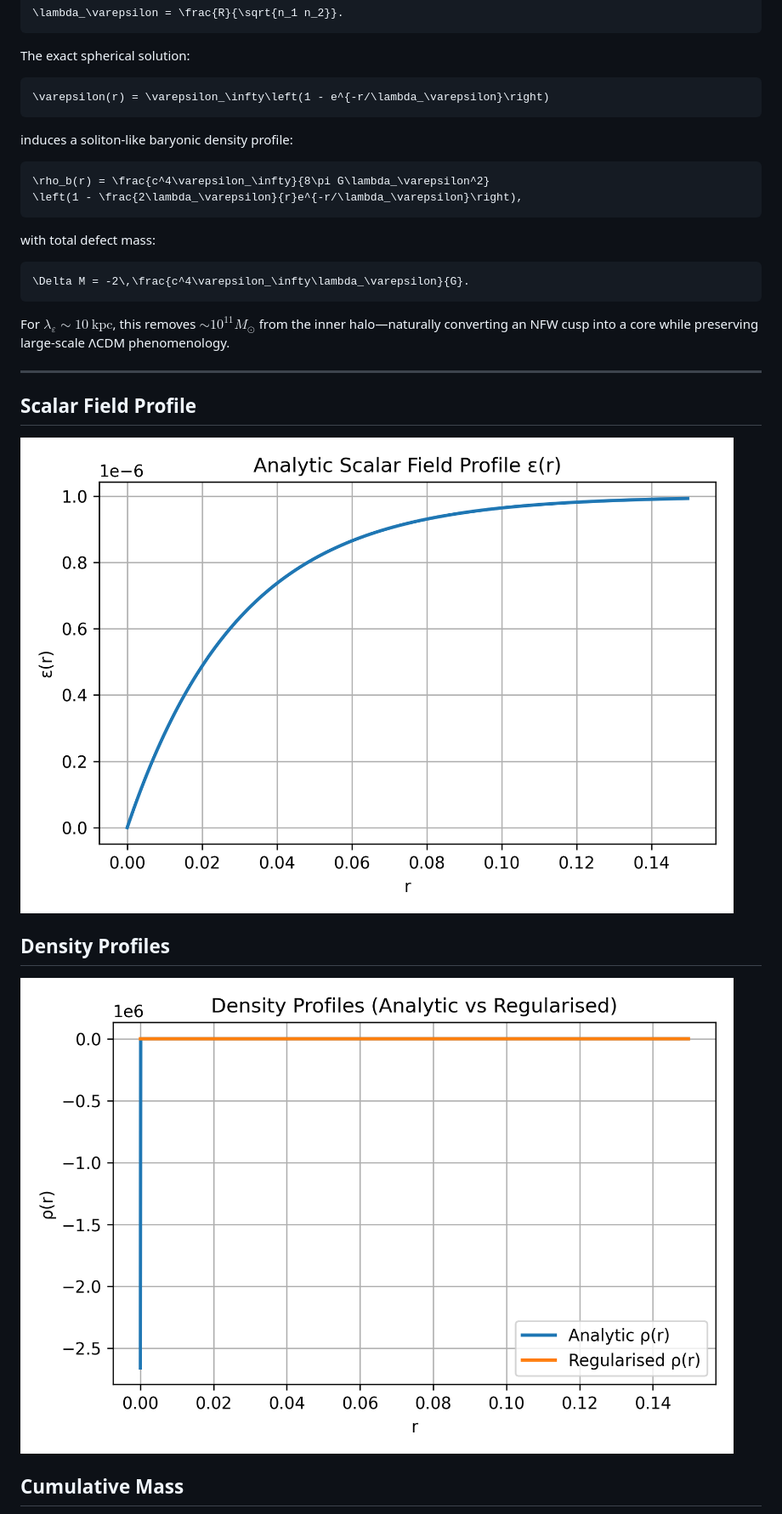
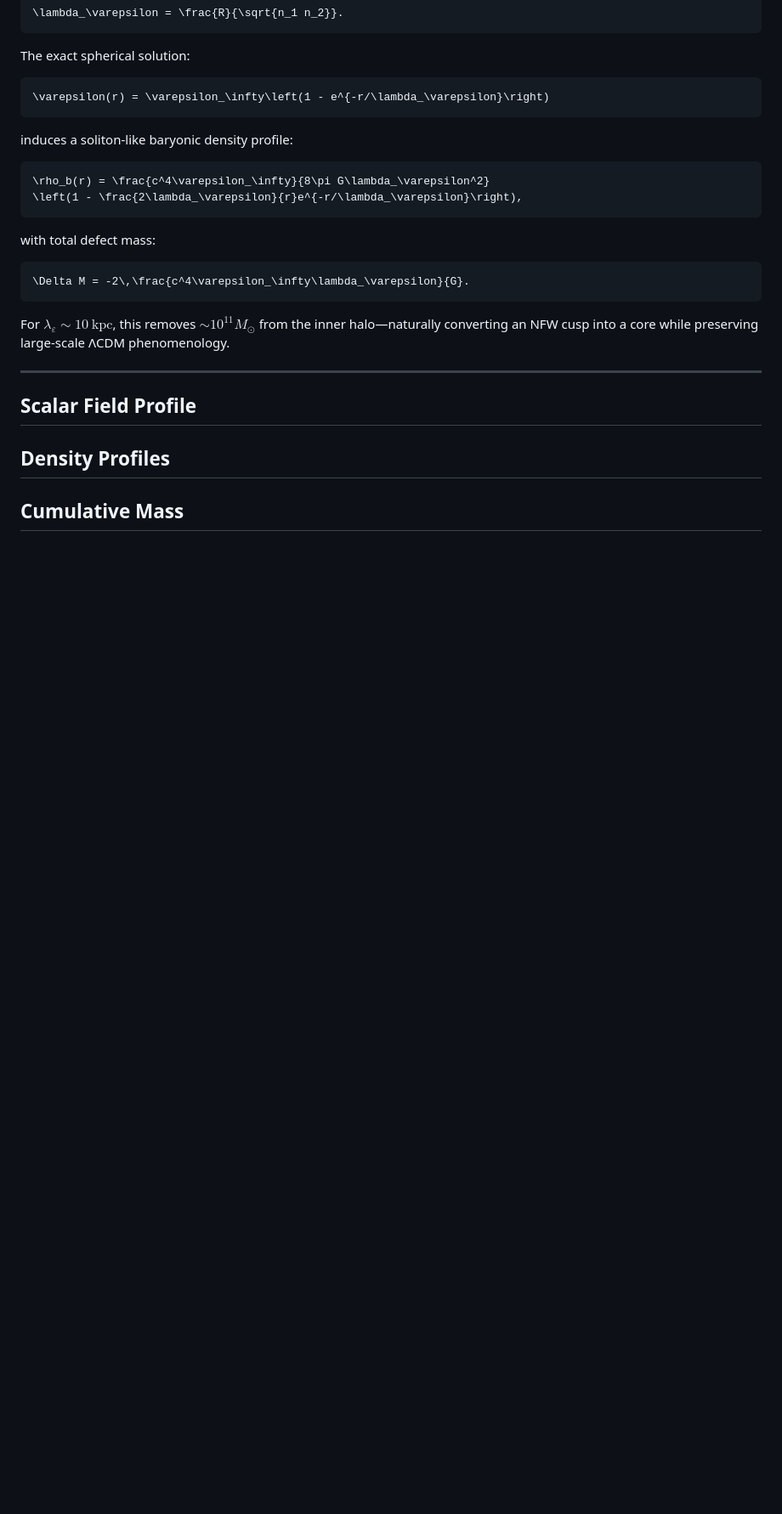
Before and after one commit to xicplice/topological-dark-solitons, a Markdown page: README.md, the part around the change printed below. Shown: that part at 85% size. Drawn GitHub-style; blank space fills up the shorter version.

```diff
--- a/README.md
+++ b/README.md
@@ -51,11 +51,11 @@ $\sim 10^{11} M_\odot$ from the inner halo—naturally converting an NFW cusp in
 
 ## Scalar Field Profile
 
-![Scalar profiles](plots/epsilon_profile.png)
+
 
 ## Density Profiles
 
-![Density profiles](plots/density_profiles.png)
+
 
 ## Cumulative Mass
 
```
Also changed, not shown: other parts of README.md (+11 -2 lines).
